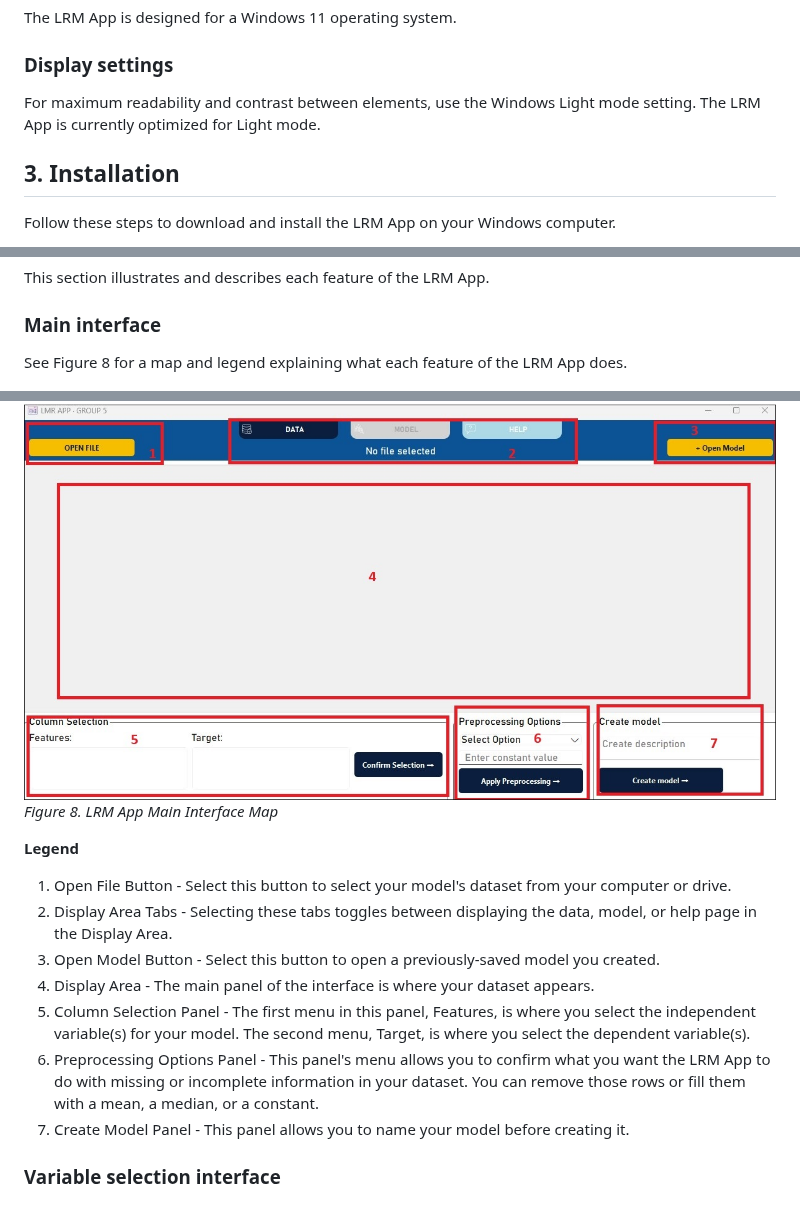
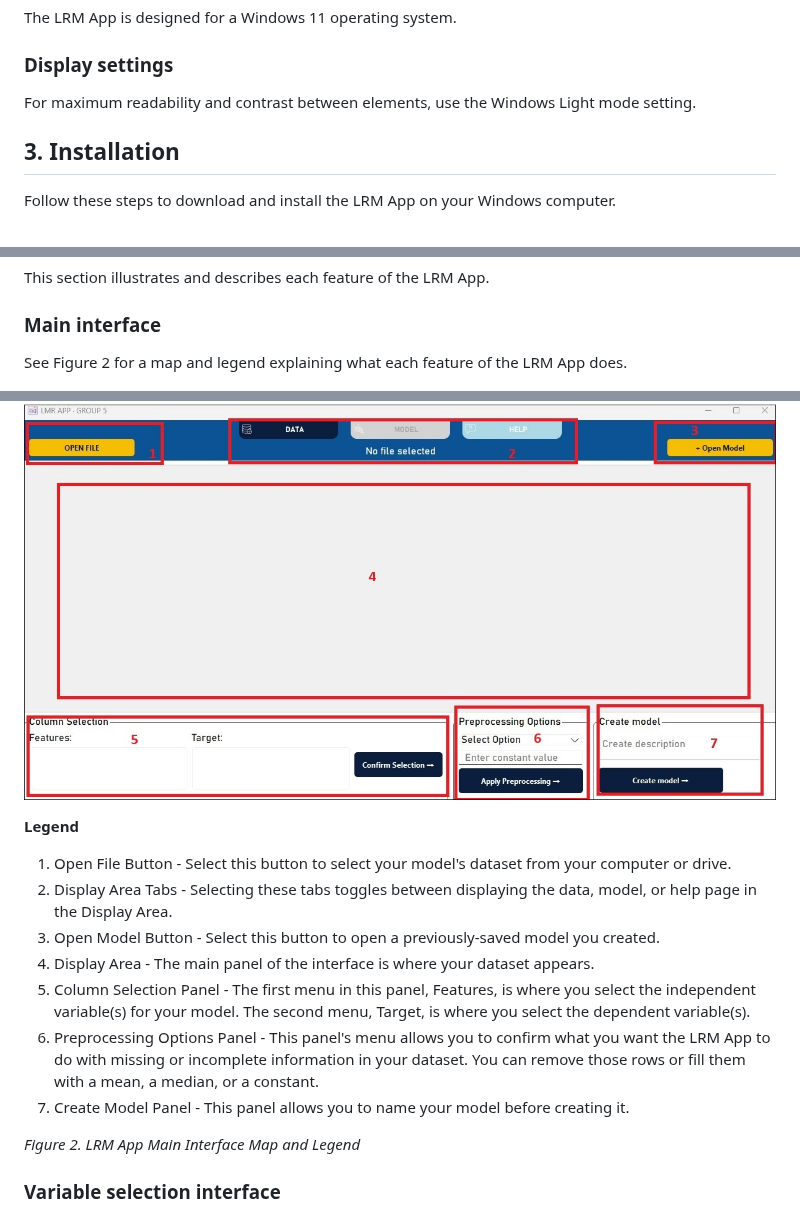
Before and after one commit to anibalsande/Group5-UDC-Seneca, a Markdown page: README.md, 3 parts joined by grey strips. Rendered like a GitHub page.

```diff
--- a/README.md
+++ b/README.md
@@ -48,7 +48,7 @@ The LRM App creates, visualizes, and makes predictions from simple and multiple
 The LRM App is designed for a Windows 11 operating system.
 
 ### Display settings
-For maximum readability and contrast between elements, use the Windows Light mode setting. The LRM App is currently optimized for Light mode.
+For maximum readability and contrast between elements, use the Windows Light mode setting.
 
 ## 3. Installation
 Follow these steps to download and install the LRM App on your Windows computer.
@@ -75,10 +75,9 @@ Follow these steps to download and install the LRM App on your Windows computer.
 This section illustrates and describes each feature of the LRM App.
 
 ### Main interface
-See Figure 8 for a map and legend explaining what each feature of the LRM App does.
+See Figure 2 for a map and legend explaining what each feature of the LRM App does.
 
    ![alt text](/images/LRMAppMainInterfaceMap.jpg "Screenshot of LRM App Main Interface")
-   *Figure 8. LRM App Main Interface Map*
 
 **Legend**
 1. Open File Button - Select this button to select your model's dataset from your computer or drive.
@@ -88,6 +87,8 @@ See Figure 8 for a map and legend explaining what each feature of the LRM App do
 5. Column Selection Panel - The first menu in this panel, Features, is where you select the independent variable(s) for your model. The second menu, Target, is where you select the dependent variable(s).
 6. Preprocessing Options Panel - This panel's menu allows you to confirm what you want the LRM App to do with missing or incomplete information in your dataset. You can remove those rows or fill them with a mean, a median, or a constant.
 7. Create Model Panel - This panel allows you to name your model before creating it.
+
+*Figure 2. LRM App Main Interface Map and Legend*
 
 ### Variable selection interface
 Figure 9, box 1 shows an example of variable selection from a housing dataset. The Feature (independent) variable selected is "total_bedrooms." The vertical bar beside the variable marks it as selected. The Target (dependent) variable selected is "median_house_value" and the vertical bar beside the variable marks it as selected. Upon selecting Confirm Selection, the app highlights the columns showing the selected variables in the Display Area.
```
Also changed, not shown: other parts of README.md (+3 -3 lines).
